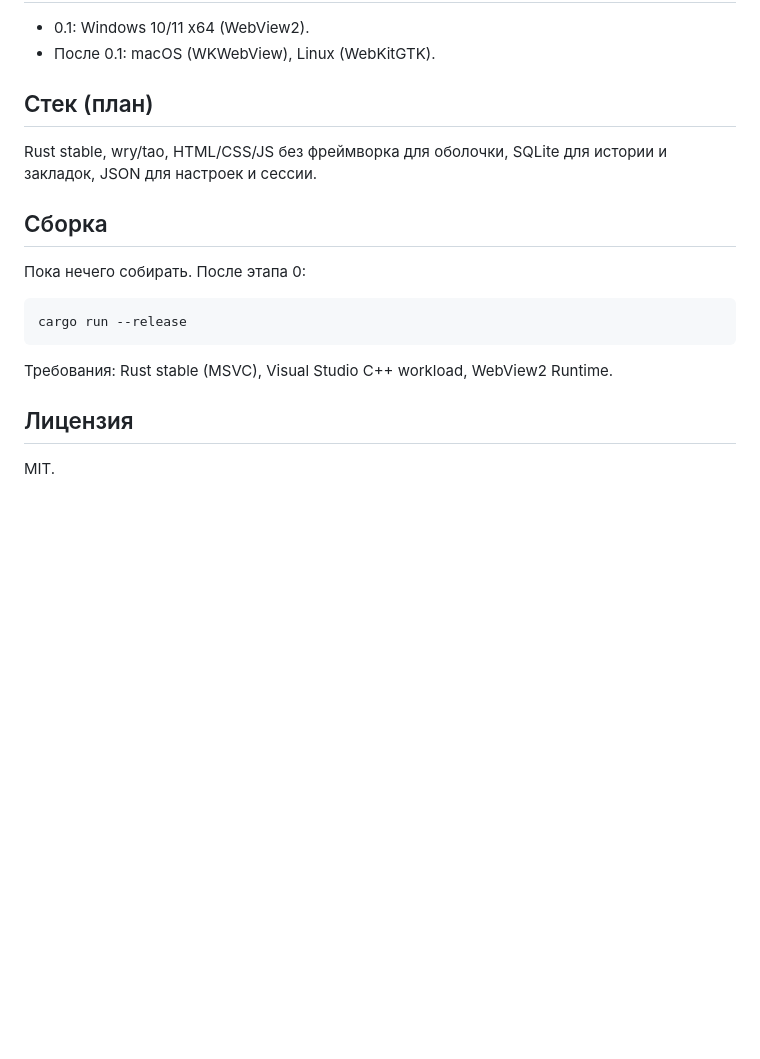
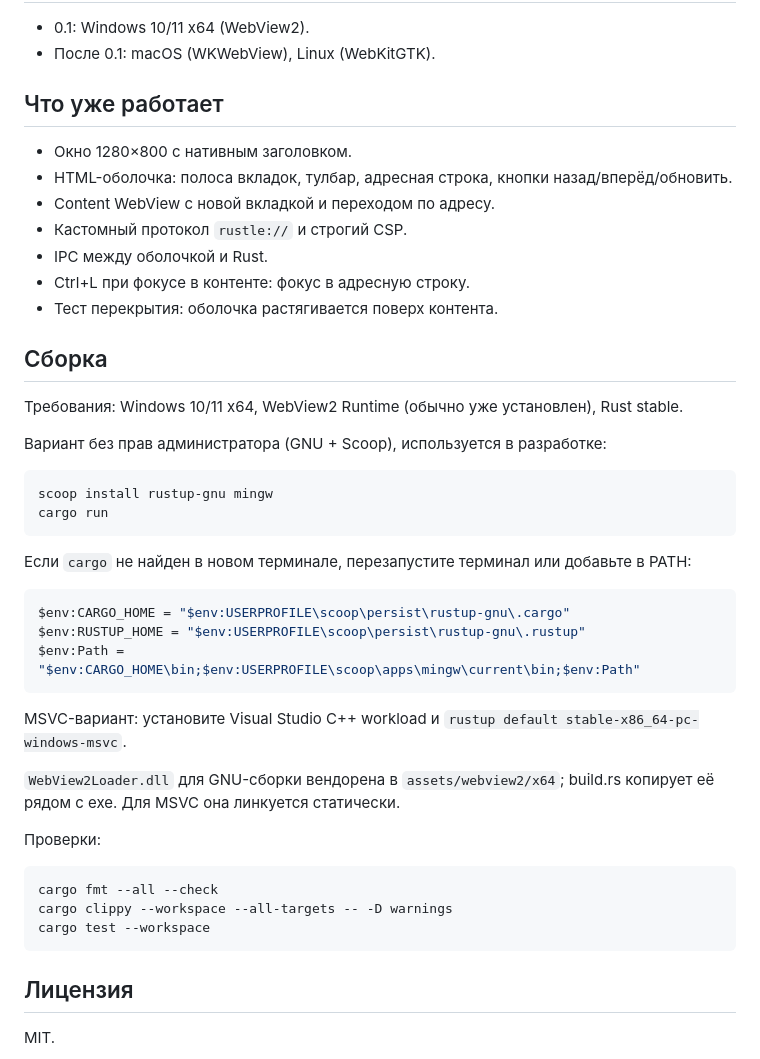
Before and after one commit to d1m40fficial/rustle, a Markdown page: README.md, the part around one of its changes. GitHub-like rendering; blank space fills up the shorter version.

````diff
--- a/README.md
+++ b/README.md
@@ -28,19 +38,47 @@ Rustle — настольный браузер для Windows, который и
 - 0.1: Windows 10/11 x64 (WebView2).
 - После 0.1: macOS (WKWebView), Linux (WebKitGTK).
 
-## Стек (план)
+## Что уже работает
 
-Rust stable, wry/tao, HTML/CSS/JS без фреймворка для оболочки, SQLite для истории и закладок, JSON для настроек и сессии.
+- Окно 1280×800 с нативным заголовком.
+- HTML-оболочка: полоса вкладок, тулбар, адресная строка, кнопки назад/вперёд/обновить.
+- Content WebView с новой вкладкой и переходом по адресу.
+- Кастомный протокол `rustle://` и строгий CSP.
+- IPC между оболочкой и Rust.
+- Ctrl+L при фокусе в контенте: фокус в адресную строку.
+- Тест перекрытия: оболочка растягивается поверх контента.
 
 ## Сборка
 
-Пока нечего собирать. После этапа 0:
+Требования: Windows 10/11 x64, WebView2 Runtime (обычно уже установлен), Rust stable.
 
-```
-cargo run --release
+Вариант без прав администратора (GNU + Scoop), используется в разработке:
+
+```powershell
+scoop install rustup-gnu mingw
+cargo run
 ```
 
-Требования: Rust stable (MSVC), Visual Studio C++ workload, WebView2 Runtime.
+Если `cargo` не найден в новом терминале, перезапустите терминал или добавьте в PATH:
+
+```powershell
+$env:CARGO_HOME = "$env:USERPROFILE\scoop\persist\rustup-gnu\.cargo"
+$env:RUSTUP_HOME = "$env:USERPROFILE\scoop\persist\rustup-gnu\.rustup"
+$env:Path = "$env:CARGO_HOME\bin;$env:USERPROFILE\scoop\apps\mingw\current\bin;$env:Path"
+```
+
+MSVC-вариант: установите Visual Studio C++ workload и `rustup default stable-x86_64-pc-windows-msvc`.
+
+`WebView2Loader.dll` для GNU-сборки вендорена в `assets/webview2/x64`; build.rs
+копирует её рядом с exe. Для MSVC она линкуется статически.
+
+Проверки:
+
+```powershell
+cargo fmt --all --check
+cargo clippy --workspace --all-targets -- -D warnings
+cargo test --workspace
+```
 
 ## Лицензия
 
````
Also changed, not shown: other parts of README.md (+13 -3 lines), docs/ROADMAP.md (+43 -34 lines), docs/TZ.md (+14 -2 lines), docs/adr/0001-engine-webview2.md (added, +29 -0 lines), docs/adr/0002-chrome-ui-html.md (added, +25 -0 lines), docs/adr/0003-gnu-toolchain.md (added, +25 -0 lines), docs/spikes/engine-capabilities.md (added, +100 -0 lines), docs/assets/m0.png (added).
